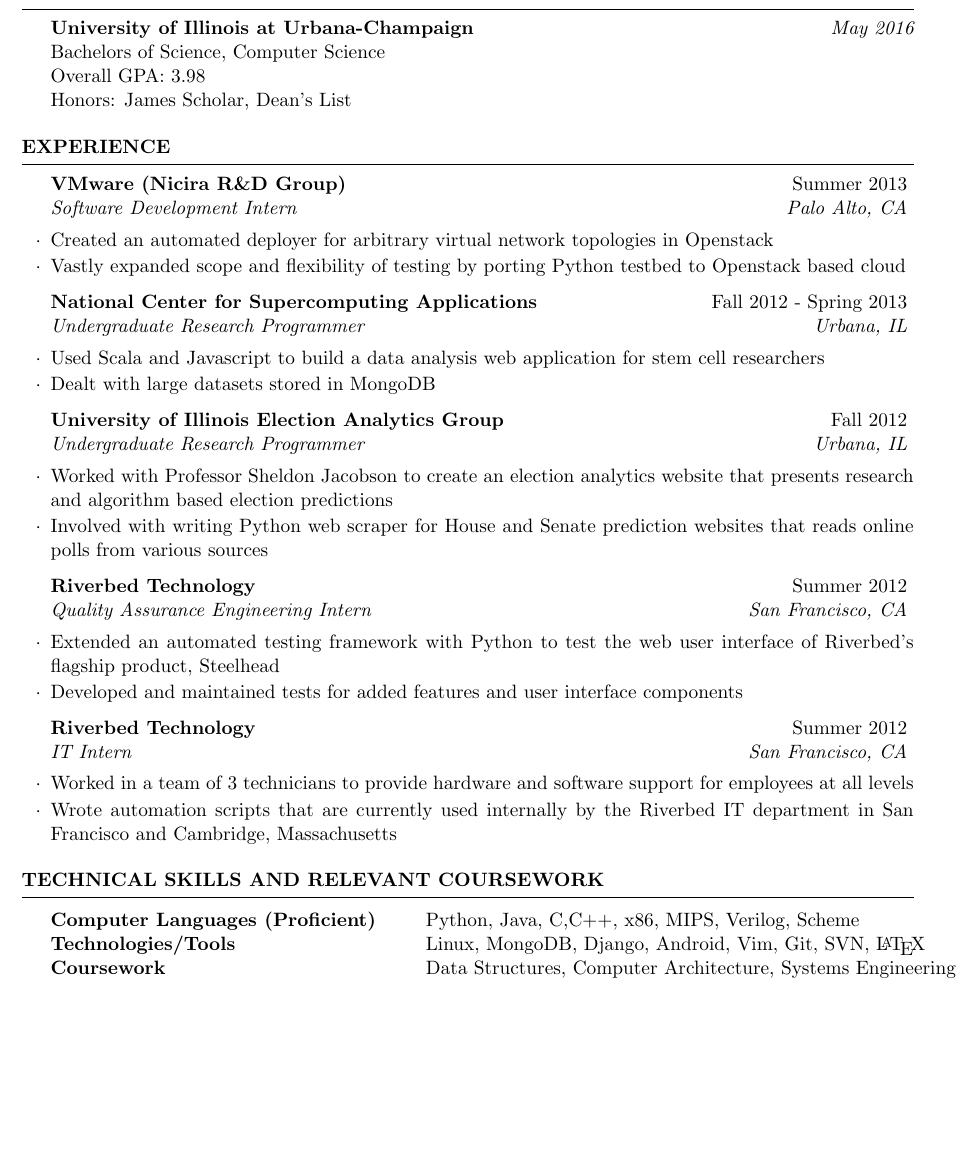
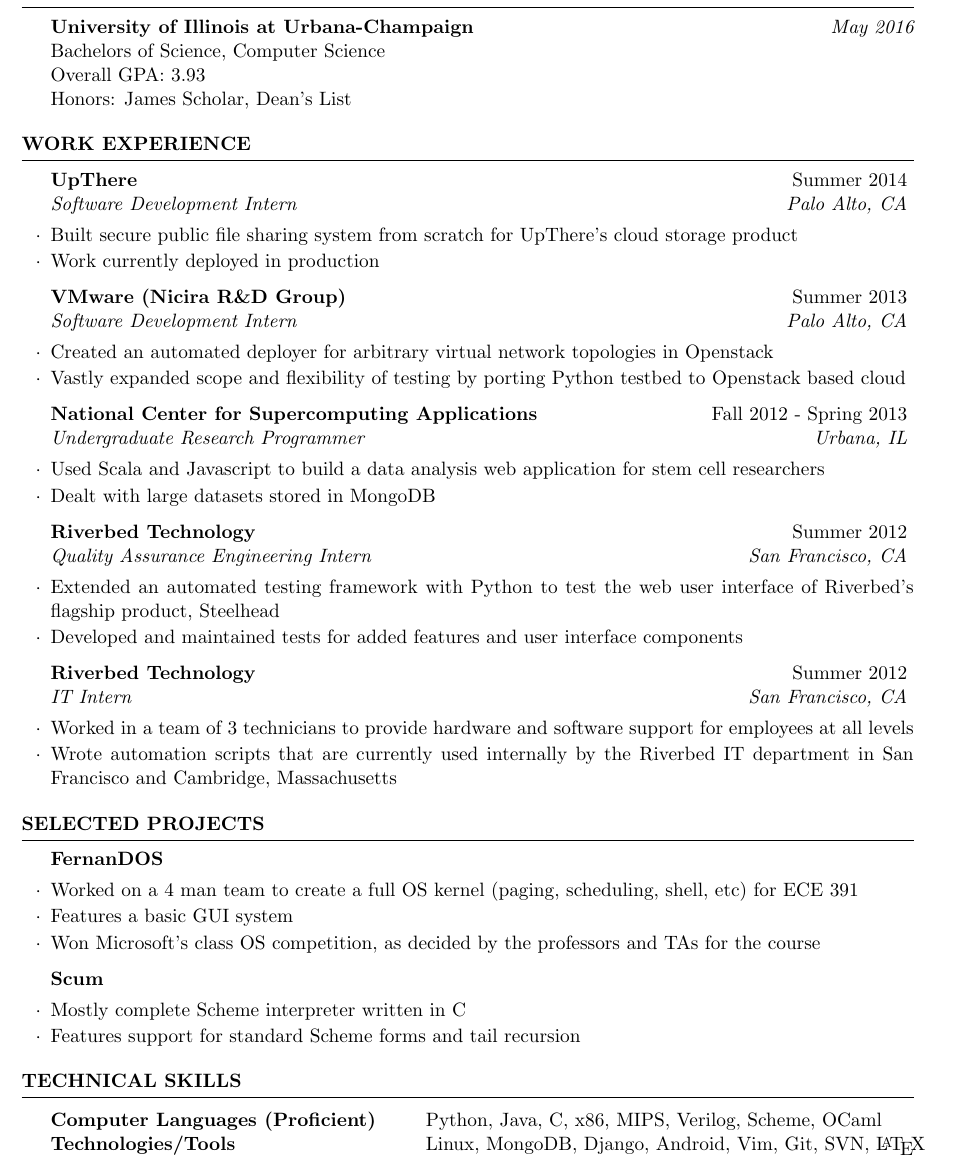
Before and after one commit to Bhargee/Resume, a LaTeX CV (resume.tex): part of the page, cut so that both start at the same text, the shorter picture padded with empty space. Compiled offline with pdfLaTeX.

Commit message:
Updated resume after 1.5 years...

```diff
--- a/resume.tex
+++ b/resume.tex
@@ -19,7 +19,7 @@
 
 {\bf University of Illinois at Urbana-Champaign} \hfill {\em May 2016} \\
 Bachelors of Science, Computer Science \\
-Overall GPA: 3.98 \\
+Overall GPA: 3.93 \\
 Honors: James Scholar, Dean's List
 \end{rSection}
 
@@ -27,7 +27,14 @@
 %	WORK EXPERIENCE SECTION
 %----------------------------------------------------------------------------------------
 
-\begin{rSection}{Experience}
+\begin{rSection}{Work Experience}
+
+\begin{rSubsection}{UpThere}{Summer 2014}{Software Development Intern}{Palo
+    Alto, CA}
+\item Built secure public file sharing system from scratch for UpThere's cloud
+    storage product
+\item Work currently deployed in production
+\end{rSubsection}
 
 \begin{rSubsection}{VMware (Nicira R\&D Group)}{Summer 2013}{Software Development Intern}{Palo Alto, CA}
 \item Created an automated deployer for arbitrary virtual network topologies in Openstack
@@ -37,11 +44,6 @@
 \begin{rSubsection}{National Center for Supercomputing Applications}{Fall 2012 - Spring 2013}{Undergraduate Research Programmer}{Urbana, IL}
 \item Used Scala and Javascript to build a data analysis web application for stem cell researchers
 \item Dealt with large datasets stored in MongoDB
-\end{rSubsection}
-
-\begin{rSubsection}{University of Illinois Election Analytics Group}{Fall 2012}{Undergraduate Research Programmer}{Urbana, IL}
-\item Worked with Professor Sheldon Jacobson to create an election analytics website that presents research and algorithm based election predictions
-\item Involved with writing Python web scraper for House and Senate prediction websites that reads online polls from various sources
 \end{rSubsection}
 
 \begin{rSubsection}{Riverbed Technology}{Summer 2012}{Quality Assurance Engineering Intern}{San Francisco, CA}
@@ -54,19 +56,34 @@
 \item Wrote automation scripts that are currently used internally by the Riverbed IT department in San Francisco and Cambridge, Massachusetts
 \end{rSubsection}
 
+\end{rSection}
+
+\begin{rSection}{Selected Projects}
+
+    \begin{rSubsection}{FernanDOS}{}{}{}
+    \item Worked on a 4 man team to create a full OS kernel (paging, scheduling,
+        shell, etc) for ECE 391
+    \item Features a basic GUI system
+    \item Won Microsoft's class OS competition, as decided by the professors and
+        TAs for the course
+    \end{rSubsection}
+
+    \begin{rSubsection}{Scum}{}{}{}
+    \item Mostly complete Scheme interpreter written in C
+    \item Features support for standard Scheme forms and tail recursion
+    \end{rSubsection}
 
 \end{rSection}
-
 %----------------------------------------------------------------------------------------
 %	TECHNICAL STRENGTHS SECTION
 %----------------------------------------------------------------------------------------
 
-\begin{rSection}{Technical Skills and Relevant Coursework}
+\begin{rSection}{Technical Skills}
 
 \begin{tabular}{ @{} >{\bfseries}l @{\hspace{6ex}} l }
-Computer Languages (Proficient) & Python, Java, C,C++, x86, MIPS, Verilog, Scheme \\
+Computer Languages (Proficient) & Python, Java, C, x86, MIPS, Verilog, Scheme,
+    OCaml \\
 Technologies/Tools & Linux, MongoDB, Django, Android, Vim, Git, SVN, \LaTeX \\
-Coursework & Data Structures, Computer Architecture, Systems Engineering\\
 \end{tabular}
 
 \end{rSection}
```
